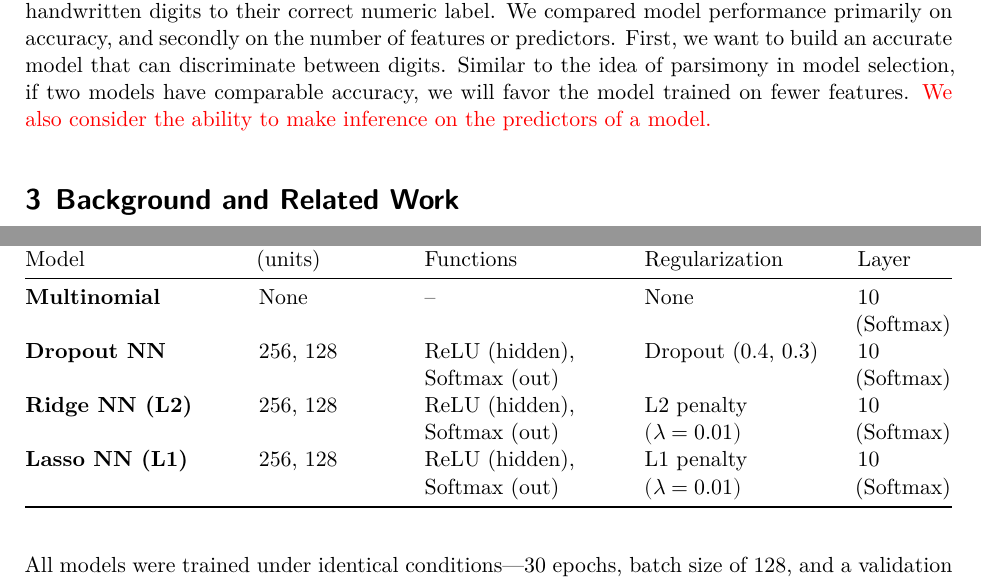
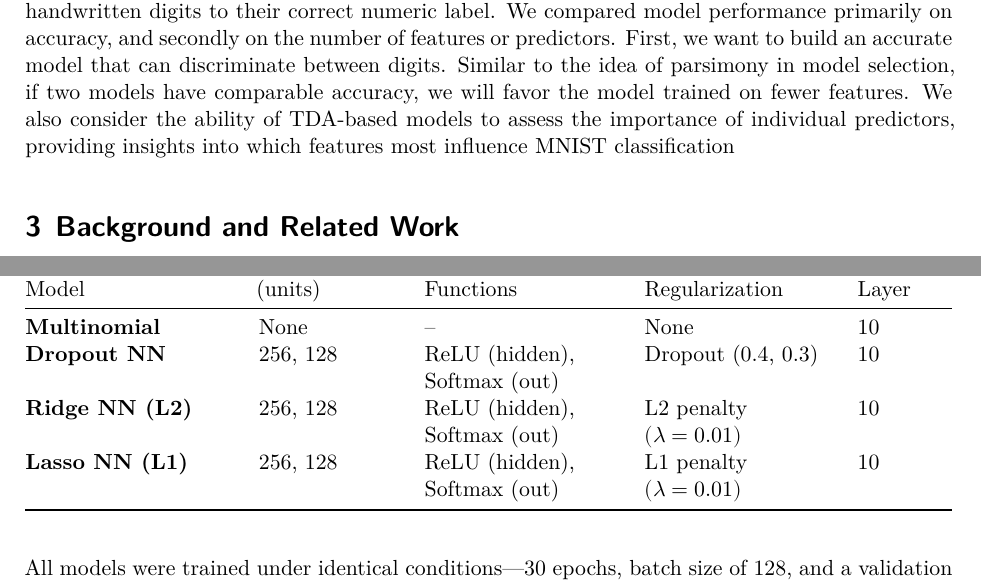
Before and after one commit to TheoAnim/TDA-Project, a Quarto document (ShapeOfDigits.qmd): two parts of pages 2 and 4 of 9, joined at a grey line, cut so that both start at the same text. The pictures show the output file ShapeOfDigits.pdf that the author committed with the source.

Commit message:
EDA description

```diff
--- a/ShapeOfDigits.qmd
+++ b/ShapeOfDigits.qmd
@@ -131,7 +131,7 @@ $$
 
 The motivation for this work was to compare and examine how dimension reduction via topological data analysis can be used with machine learning and classification models. Algebraic topologist, Gunnar Carlsson, has a quote, "Data has shape, shape has meaning, and meaning brings value." The work in this paper follows this idea, that if there is inherent structure present in data, it can be exploited to aid in modeling.
 
-The Modified National Institute of Standards and Technology database is a set of handwritten digits that is frequently used to train and test image processing models. Our goal is to classify handwritten digits to their correct numeric label. We compared model performance primarily on accuracy, and secondly on the number of features or predictors. First, we want to build an accurate model that can discriminate between digits. Similar to the idea of parsimony in model selection, if two models have comparable accuracy, we will favor the model trained on fewer features. \textcolor{red}{We also consider the ability to make inference on the predictors of a model.}
+The Modified National Institute of Standards and Technology database is a set of handwritten digits that is frequently used to train and test image processing models. Our goal is to classify handwritten digits to their correct numeric label. We compared model performance primarily on accuracy, and secondly on the number of features or predictors. First, we want to build an accurate model that can discriminate between digits. Similar to the idea of parsimony in model selection, if two models have comparable accuracy, we will favor the model trained on fewer features. We also consider the ability of TDA-based models to assess the importance of individual predictors, providing insights into which features most influence MNIST classification
 
 
 # Background and Related Work
@@ -184,10 +184,10 @@ Multinomial logistic regression, also known as softmax regression, provides a li
 
 | Model                         | Hidden Layers (units) | Activation Functions         | Regularization             | Output Layer |
 |-------------------------------|---------------------|-----------------------------|----------------------------   |--------------|
-| **Multinomial**      | None                | –                           | None                          | 10 (Softmax) |
-| **Dropout NN**                | 256, 128            | ReLU (hidden), Softmax (out)| Dropout (0.4, 0.3)            | 10 (Softmax) |
-| **Ridge NN (L2)**             | 256, 128            | ReLU (hidden), Softmax (out)| L2 penalty $(\lambda = 0.01)$ | 10 (Softmax) |
-| **Lasso NN (L1)**             | 256, 128            | ReLU (hidden), Softmax (out)| L1 penalty $(\lambda = 0.01)$ | 10 (Softmax) |
+| **Multinomial**               | None                | –                           | None                          | 10           |
+| **Dropout NN**                | 256, 128            | ReLU (hidden), Softmax (out)| Dropout (0.4, 0.3)            | 10           |
+| **Ridge NN (L2)**             | 256, 128            | ReLU (hidden), Softmax (out)| L2 penalty $(\lambda = 0.01)$ | 10           |
+| **Lasso NN (L1)**             | 256, 128            | ReLU (hidden), Softmax (out)| L1 penalty $(\lambda = 0.01)$ | 10           |
 
 All models were trained under identical conditions—30 epochs, batch size of 128, and a validation split of 0.2. This uniform training setup allows for a fair comparison of traditional machine learning methods.
 
```
Also changed, not shown: ShapeOfDigits.pdf, ShapeOfDigits.qmd (5 more changed lines), 1 other file.
